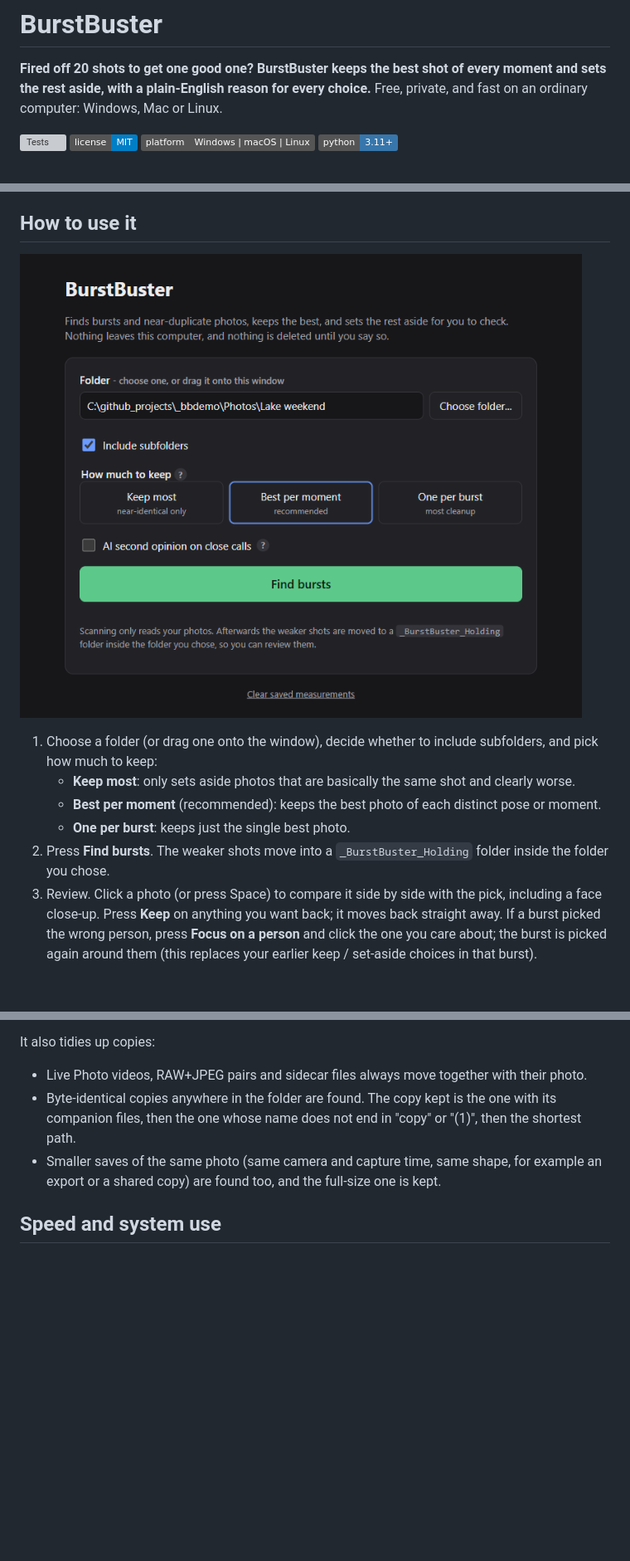
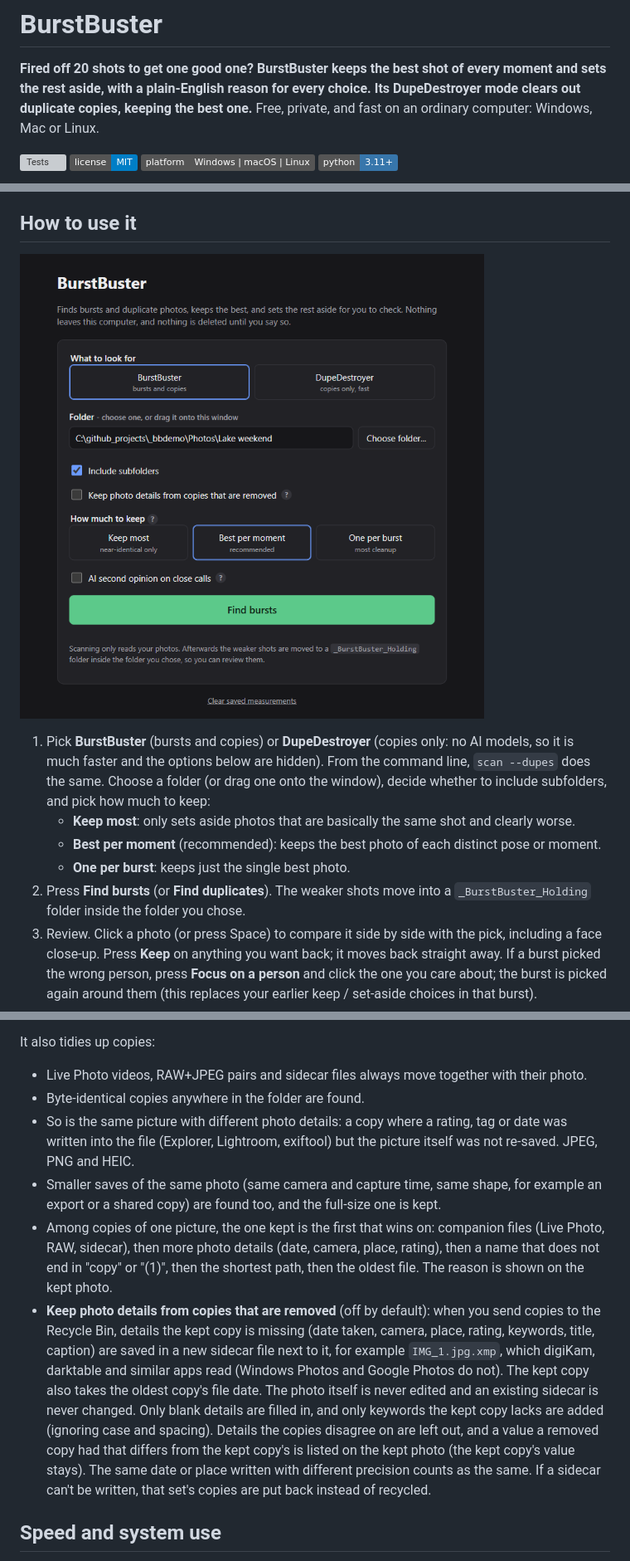
Before and after one commit to EnragedAntelope/burstbuster, a Markdown page: README.md, 3 parts joined by grey strips. Shown at 83% size. Drawn GitHub-style; pictures changed too: docs/start.png; badges without logos; blank space fills up the shorter version; grey boxes are pictures that could not be loaded.

```diff
--- a/README.md
+++ b/README.md
@@ -1,7 +1,8 @@
 # BurstBuster
 
 **Fired off 20 shots to get one good one? BurstBuster keeps the best shot of every moment and sets the rest
-aside, with a plain-English reason for every choice.** Free, private, and fast on an ordinary computer:
+aside, with a plain-English reason for every choice. Its DupeDestroyer mode clears out duplicate copies,
+keeping the best one.** Free, private, and fast on an ordinary computer:
 Windows, Mac or Linux.
 
 [![Tests](https://github.com/EnragedAntelope/burstbuster/actions/workflows/tests.yml/badge.svg)](https://github.com/EnragedAntelope/burstbuster/actions/workflows/tests.yml)
@@ -41,9 +44,11 @@ Mac needs Apple Silicon (M1 or newer); Intel Macs are not supported by MediaPipe
 
-1. Choose a folder (or drag one onto the window), decide whether to include subfolders, and pick how much to keep:
+1. Pick **BurstBuster** (bursts and copies) or **DupeDestroyer** (copies only: no AI models, so it is much
+   faster and the options below are hidden). From the command line, `scan --dupes` does the same.
+   Choose a folder (or drag one onto the window), decide whether to include subfolders, and pick how much to keep:
    - **Keep most**: only sets aside photos that are basically the same shot and clearly worse.
    - **Best per moment** (recommended): keeps the best photo of each distinct pose or moment.
    - **One per burst**: keeps just the single best photo.
-2. Press **Find bursts**. The weaker shots move into a `_BurstBuster_Holding` folder inside the folder you chose.
+2. Press **Find bursts** (or **Find duplicates**). The weaker shots move into a `_BurstBuster_Holding` folder inside the folder you chose.
 3. Review. Click a photo (or press Space) to compare it side by side with the pick, including a face close-up.
    Press **Keep** on anything you want back; it moves back straight away.
    If a burst picked the wrong person, press **Focus on a person** and click the one you care about; the burst
@@ -74,10 +79,22 @@ When several people share the frame, each photo is judged on the person who appe
 It also tidies up copies:
 
 - Live Photo videos, RAW+JPEG pairs and sidecar files always move together with their photo.
-- Byte-identical copies anywhere in the folder are found. The copy kept is the one with its companion files, then
-  the one whose name does not end in "copy" or "(1)", then the shortest path.
+- Byte-identical copies anywhere in the folder are found.
+- So is the same picture with different photo details: a copy where a rating, tag or date was written into the
+  file (Explorer, Lightroom, exiftool) but the picture itself was not re-saved. JPEG, PNG and HEIC.
 - Smaller saves of the same photo (same camera and capture time, same shape, for example an export or a shared
   copy) are found too, and the full-size one is kept.
+- Among copies of one picture, the one kept is the first that wins on: companion files (Live Photo, RAW, sidecar),
+  then more photo details (date, camera, place, rating), then a name that does not end in "copy" or "(1)", then
+  the shortest path, then the oldest file. The reason is shown on the kept photo.
+- **Keep photo details from copies that are removed** (off by default): when you send copies to the Recycle Bin,
+  details the kept copy is missing (date taken, camera, place, rating, keywords, title, caption) are saved in a
+  new sidecar file next to it, for example `IMG_1.jpg.xmp`, which digiKam, darktable and similar apps read
+  (Windows Photos and Google Photos do not). The kept copy also takes the oldest copy's file date. The photo
+  itself is never edited and an existing sidecar is never changed. Only blank details are filled in, and only
+  keywords the kept copy lacks are added (ignoring case and spacing). Details the copies disagree on are left
+  out, and a value a removed copy had that differs from the kept copy's is listed on the kept photo (the kept
+  copy's value stays). The same date or place written with different precision counts as the same. If a sidecar can't be written, that set's copies are put back instead of recycled.
 
 ## Speed and system use
 
```
Also changed, not shown: other parts of README.md (+3 -1 lines), AGENTS.md (+15 -4 lines), 11 other files.
